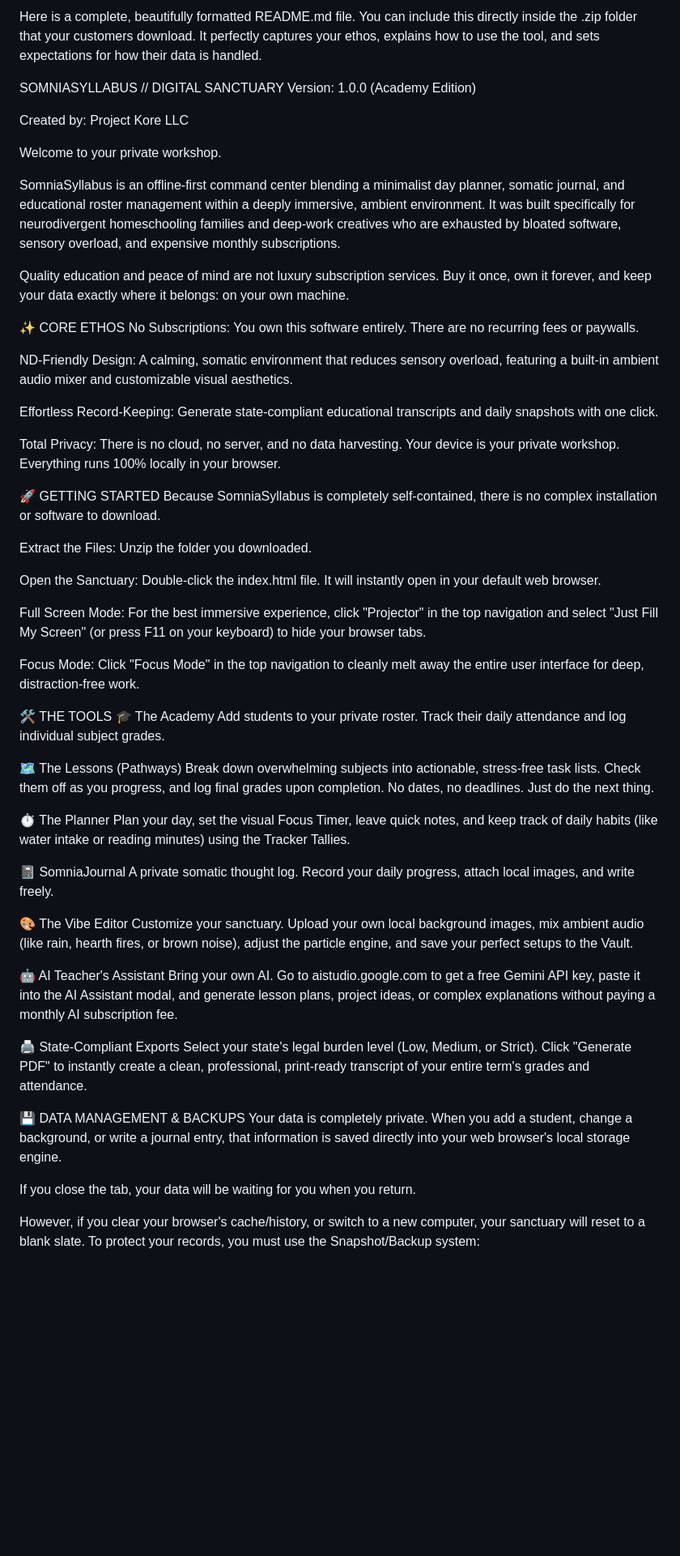
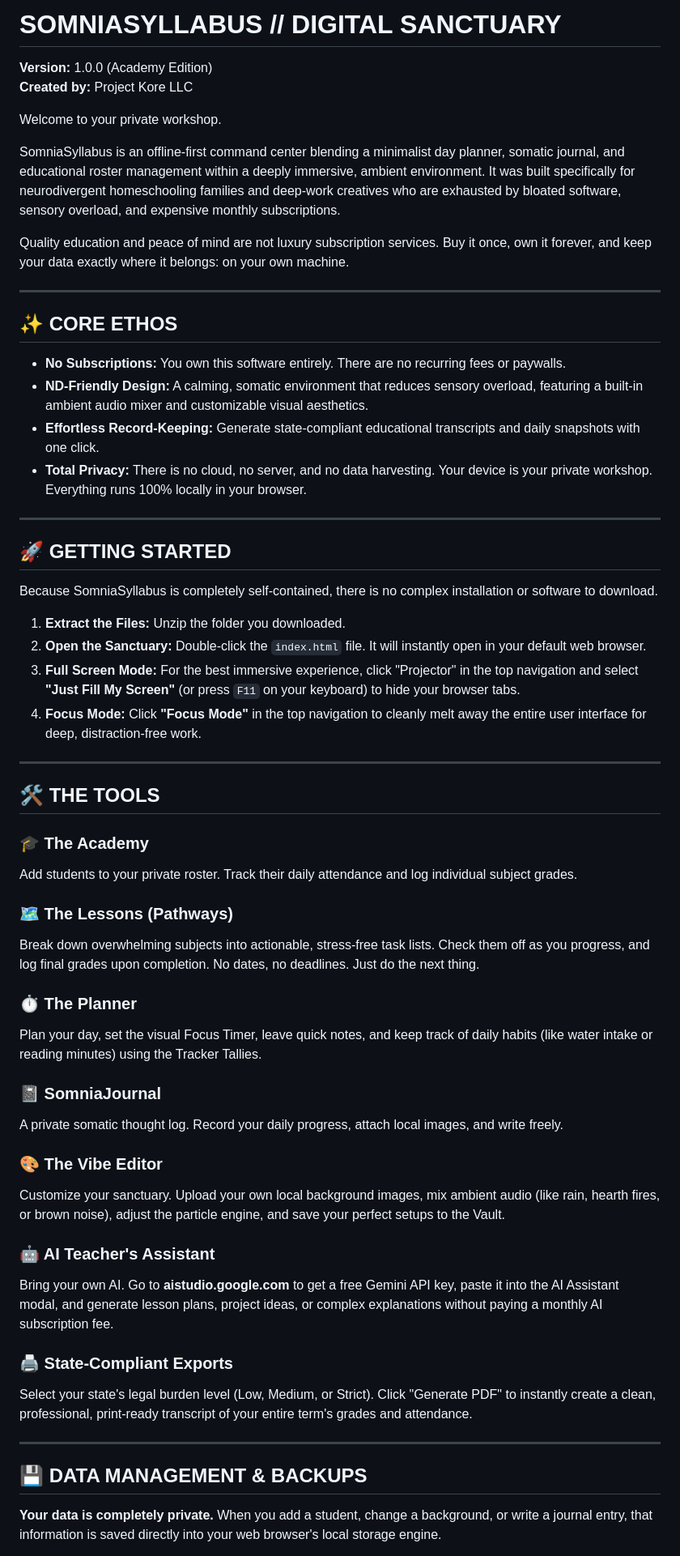
Before and after one commit to PROJECT-KORE-LLC/Somniasyllabus, a Markdown page: README.md, the part around one of its changes. Shown at 81% size. GitHub-like rendering; blank space fills up the shorter version.

```diff
--- a/README.md
+++ b/README.md
@@ -1,9 +1,6 @@
-Here is a complete, beautifully formatted README.md file. You can include this directly inside the .zip folder that your customers download. It perfectly captures your ethos, explains how to use the tool, and sets expectations for how their data is handled.
-
-SOMNIASYLLABUS // DIGITAL SANCTUARY
-Version: 1.0.0 (Academy Edition)
-
-Created by: Project Kore LLC
+# SOMNIASYLLABUS // DIGITAL SANCTUARY
+**Version:** 1.0.0 (Academy Edition)
+**Created by:** Project Kore LLC
 
 Welcome to your private workshop.
 
@@ -11,52 +8,53 @@ SomniaSyllabus is an offline-first command center blending a minimalist day plan
 
 Quality education and peace of mind are not luxury subscription services. Buy it once, own it forever, and keep your data exactly where it belongs: on your own machine.
 
-✨ CORE ETHOS
-No Subscriptions: You own this software entirely. There are no recurring fees or paywalls.
+---
 
-ND-Friendly Design: A calming, somatic environment that reduces sensory overload, featuring a built-in ambient audio mixer and customizable visual aesthetics.
+## ✨ CORE ETHOS
+* **No Subscriptions:** You own this software entirely. There are no recurring fees or paywalls.
+* **ND-Friendly Design:** A calming, somatic environment that reduces sensory overload, featuring a built-in ambient audio mixer and customizable visual aesthetics.
+* **Effortless Record-Keeping:** Generate state-compliant educational transcripts and daily snapshots with one click.
+* **Total Privacy:** There is no cloud, no server, and no data harvesting. Your device is your private workshop. Everything runs 100% locally in your browser.
 
-Effortless Record-Keeping: Generate state-compliant educational transcripts and daily snapshots with one click.
+---
 
-Total Privacy: There is no cloud, no server, and no data harvesting. Your device is your private workshop. Everything runs 100% locally in your browser.
+## 🚀 GETTING STARTED
 
-🚀 GETTING STARTED
 Because SomniaSyllabus is completely self-contained, there is no complex installation or software to download.
 
-Extract the Files: Unzip the folder you downloaded.
+1.  **Extract the Files:** Unzip the folder you downloaded.
+2.  **Open the Sanctuary:** Double-click the `index.html` file. It will instantly open in your default web browser.
+3.  **Full Screen Mode:** For the best immersive experience, click "Projector" in the top navigation and select **"Just Fill My Screen"** (or press `F11` on your keyboard) to hide your browser tabs.
+4.  **Focus Mode:** Click **"Focus Mode"** in the top navigation to cleanly melt away the entire user interface for deep, distraction-free work.
 
-Open the Sanctuary: Double-click the index.html file. It will instantly open in your default web browser.
+---
 
-Full Screen Mode: For the best immersive experience, click "Projector" in the top navigation and select "Just Fill My Screen" (or press F11 on your keyboard) to hide your browser tabs.
+## 🛠️ THE TOOLS
 
-Focus Mode: Click "Focus Mode" in the top navigation to cleanly melt away the entire user interface for deep, distraction-free work.
-
-🛠️ THE TOOLS
-🎓 The Academy
+### 🎓 The Academy
 Add students to your private roster. Track their daily attendance and log individual subject grades.
 
-🗺️ The Lessons (Pathways)
+### 🗺️ The Lessons (Pathways)
 Break down overwhelming subjects into actionable, stress-free task lists. Check them off as you progress, and log final grades upon completion. No dates, no deadlines. Just do the next thing.
 
-⏱️ The Planner
+### ⏱️ The Planner
 Plan your day, set the visual Focus Timer, leave quick notes, and keep track of daily habits (like water intake or reading minutes) using the Tracker Tallies.
 
-📓 SomniaJournal
+### 📓 SomniaJournal
 A private somatic thought log. Record your daily progress, attach local images, and write freely.
 
-🎨 The Vibe Editor
+### 🎨 The Vibe Editor
 Customize your sanctuary. Upload your own local background images, mix ambient audio (like rain, hearth fires, or brown noise), adjust the particle engine, and save your perfect setups to the Vault.
 
-🤖 AI Teacher's Assistant
-Bring your own AI. Go to aistudio.google.com to get a free Gemini API key, paste it into the AI Assistant modal, and generate lesson plans, project ideas, or complex explanations without paying a monthly AI subscription fee.
+### 🤖 AI Teacher's Assistant
+Bring your own AI. Go to **aistudio.google.com** to get a free Gemini API key, paste it into the AI Assistant modal, and generate lesson plans, project ideas, or complex explanations without paying a monthly AI subscription fee.
 
-🖨️ State-Compliant Exports
+### 🖨️ State-Compliant Exports
 Select your state's legal burden level (Low, Medium, or Strict). Click "Generate PDF" to instantly create a clean, professional, print-ready transcript of your entire term's grades and attendance.
 
-💾 DATA MANAGEMENT & BACKUPS
-Your data is completely private. When you add a student, change a background, or write a journal entry, that information is saved directly into your web browser's local storage engine.
+---
 
-If you close the tab, your data will be waiting for you when you return.
+## 💾 DATA MANAGEMENT & BACKUPS
 
-However, if you clear your browser's cache/history, or switch to a new computer, your sanctuary will reset to a blank slate. To protect your records, you must use the Snapshot/Backup system:
+**Your data is completely private.** When you add a student, change a background, or write a journal entry, that information is saved directly into your web browser's local storage engine.
 
```
Also changed, not shown: other parts of README.md (+9 -8 lines).
